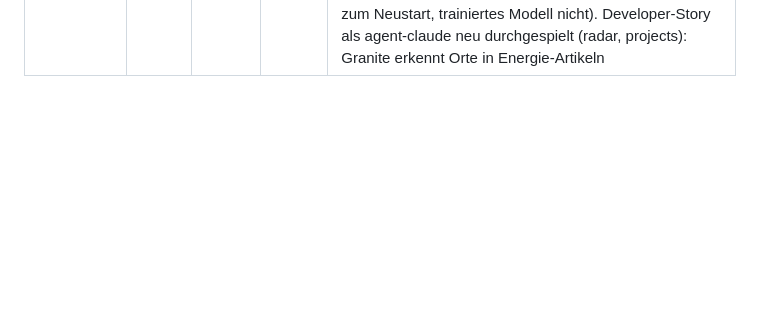
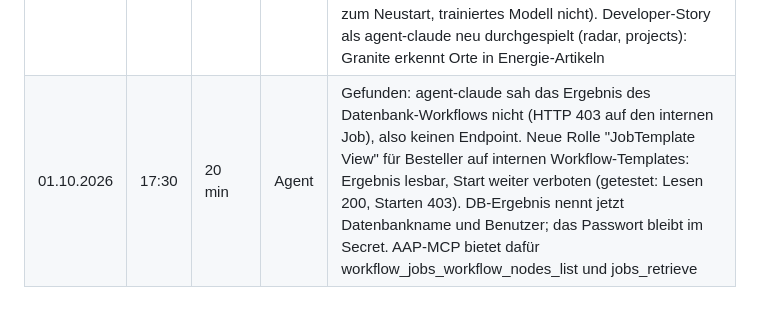
Before and after one commit to maxisses/portfolio-demo, a Markdown page: docs/build-journal.md, the part around the change. GitHub-like rendering; blank space fills up the shorter version.

Commit message:
Build-Journal: Leserecht für Workflow-Ergebnisse
Co-Authored-By: Claude Opus 5.5 <noreply@anthropic.com>

```diff
--- a/docs/build-journal.md
+++ b/docs/build-journal.md
@@ -43,3 +43,4 @@ Jeder Arbeitsblock: Uhrzeit, Dauer, Ergebnis, wer (Agent = Claude Code, Mensch =
 | 01.10.2026 | 14:00 | 30 min | Agent | Tests nach der Umstellung: Developer-Story als agent-claude komplett grün (Namespace, Datenbank mit Freigabe, Localnews mit Granite). Operator: Workflow "Operations: Edge Upgrade" im Trockenlauf, beide Hook-Templates, Compliance-Pfad (ACM PolicyAutomation -> AAP als acm-automation -> Bericht in docs/compliance), Banner inform -> enforce -> zurückgesetzt. Gefunden und behoben: Argo CD wertete NonCompliant-Policies als Degraded und blockierte damit neue Commits bis zu 10 min (eigener Health-Check, gitops-config); Banner verschwinden beim Zurücksetzen (pruneObjectBehavior); Git-Abfrage alle 60 s statt 180 s |
 | 01.10.2026 | 15:10 | 70 min | Agent | ML-Engineer-Persona: Katalog-Item "AI Namespace" mit GPU-Schalter (PyTorch-CUDA-Workbench, Hardware-Profil nvidia-l4), Bestellung ml-lab als agent-claude, GPU-Pool skaliert auf 2 Knoten. Notebook 02-fine-tuning: Granite 4.0 350M per LoRA, 24 Beispiele, Training 11 s, Notebook 38 s; vorher generische Antworten, nachher Katalog-Regeln. Pakete kommen aus dem Red-Hat-AI-Python-Index (transformers 5.14.1, use_cache=False wegen eines Cache-Fehlers bei Granite 4.0). Demo-Agent: Projekt-Einstellungen für MCP. Präsentation (lokal, gitignoriert) |
 | 01.10.2026 | 16:15 | 60 min | Agent | Story auf den Energiemarkt zugeschnitten: Localnews-Golden-Path mit sechs Energie-Feeds (Markt-Radar), Policies mit IEC 62443-3-3 SR 1.12 und IEC TR 62443-2-3 annotiert, Fine-Tuning-Notebook auf das Servicehandbuch eines fiktiven Wechselrichters umgestellt (getestet: Basismodell rät bei Isolationsfehler zum Neustart, trainiertes Modell nicht). Developer-Story als agent-claude neu durchgespielt (radar, projects): Granite erkennt Orte in Energie-Artikeln |
+| 01.10.2026 | 17:30 | 20 min | Agent | Gefunden: agent-claude sah das Ergebnis des Datenbank-Workflows nicht (HTTP 403 auf den internen Job), also keinen Endpoint. Neue Rolle "JobTemplate View" für Besteller auf internen Workflow-Templates: Ergebnis lesbar, Start weiter verboten (getestet: Lesen 200, Starten 403). DB-Ergebnis nennt jetzt Datenbankname und Benutzer; das Passwort bleibt im Secret. AAP-MCP bietet dafür workflow_jobs_workflow_nodes_list und jobs_retrieve |
```
